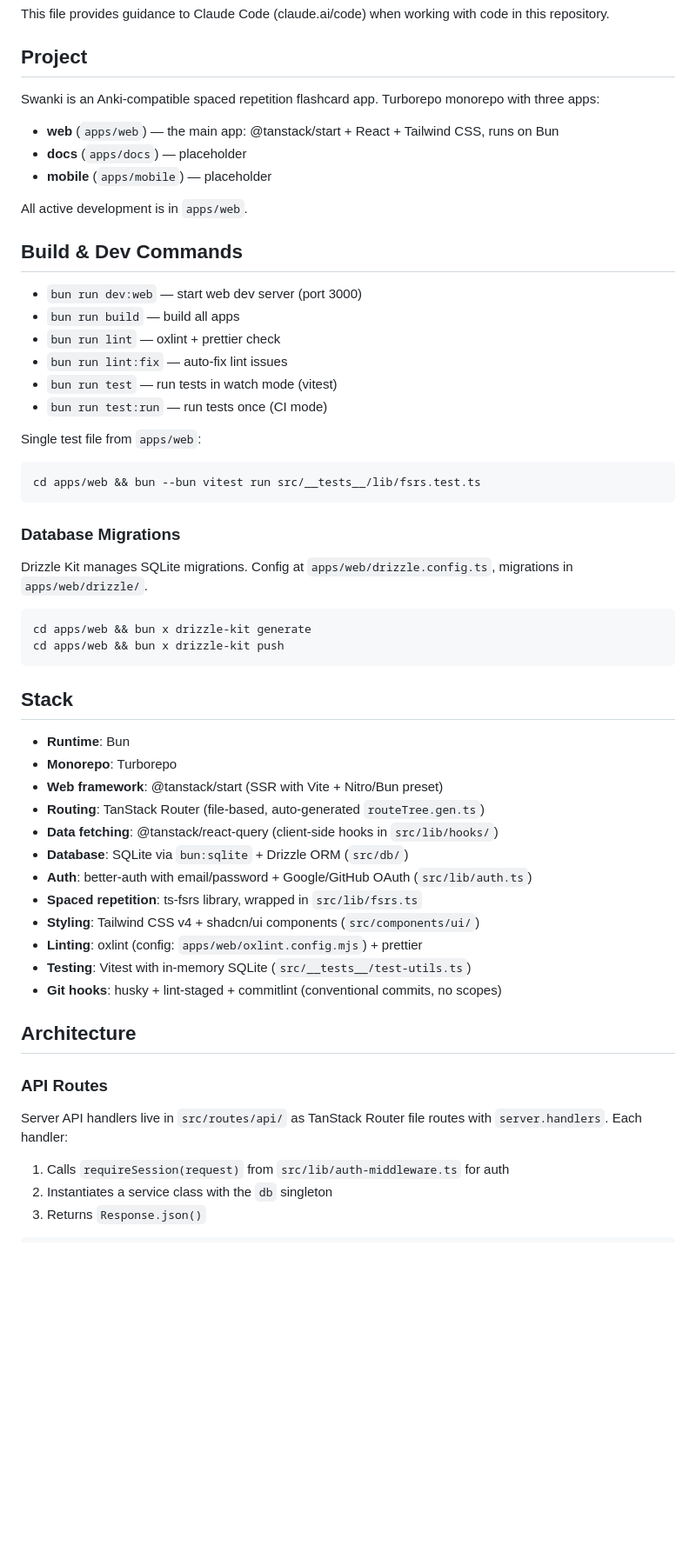
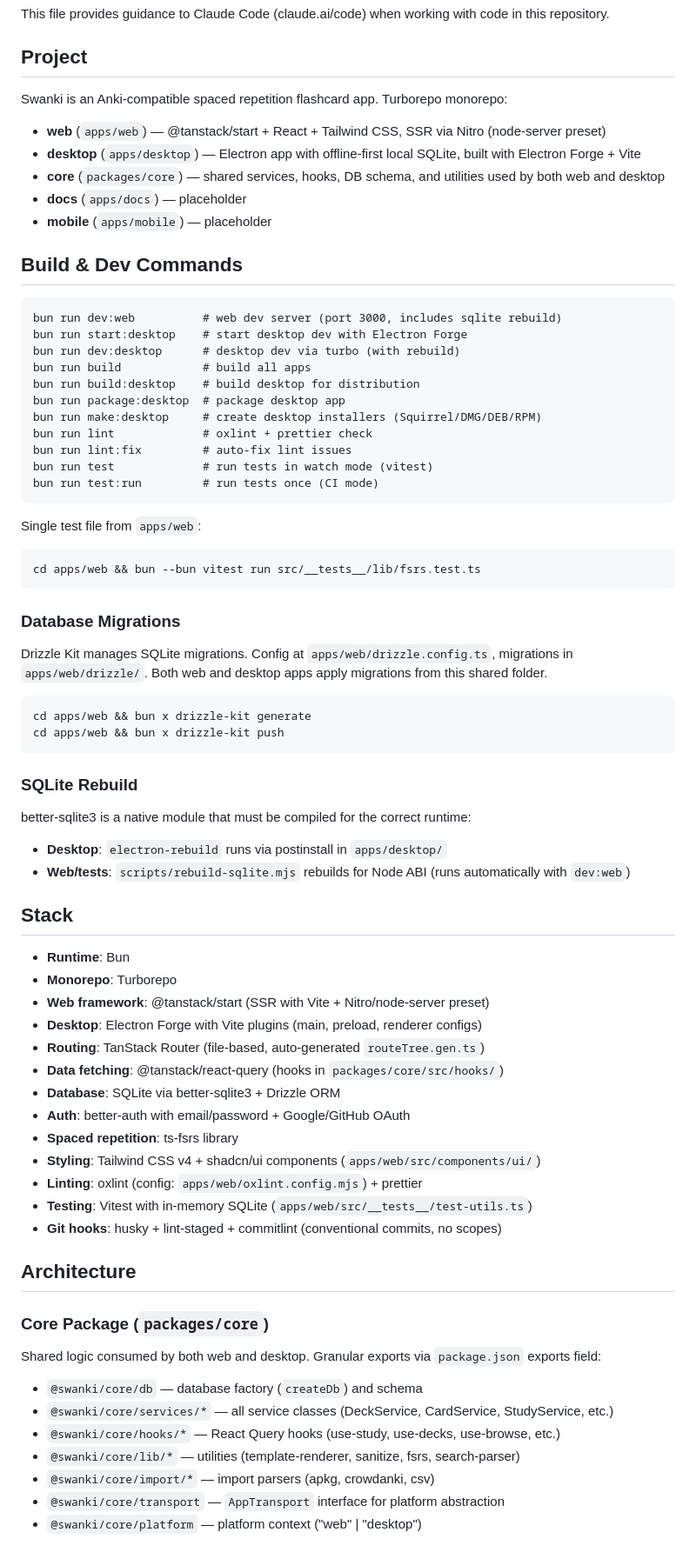
Before and after one commit to soodoh/swanki, a Markdown page: AGENTS.md, the part around one of its changes. Shown at 87% size. GitHub-like rendering; blank space fills up the shorter version.

````diff
--- a/AGENTS.md
+++ b/AGENTS.md
@@ -4,22 +4,29 @@ This file provides guidance to Claude Code (claude.ai/code) when working with co
 
 ## Project
 
-Swanki is an Anki-compatible spaced repetition flashcard app. Turborepo monorepo with three apps:
+Swanki is an Anki-compatible spaced repetition flashcard app. Turborepo monorepo:
 
-- **web** (`apps/web`) — the main app: @tanstack/start + React + Tailwind CSS, runs on Bun
+- **web** (`apps/web`) — @tanstack/start + React + Tailwind CSS, SSR via Nitro (node-server preset)
+- **desktop** (`apps/desktop`) — Electron app with offline-first local SQLite, built with Electron Forge + Vite
+- **core** (`packages/core`) — shared services, hooks, DB schema, and utilities used by both web and desktop
 - **docs** (`apps/docs`) — placeholder
 - **mobile** (`apps/mobile`) — placeholder
 
-All active development is in `apps/web`.
-
 ## Build & Dev Commands
 
-- `bun run dev:web` — start web dev server (port 3000)
-- `bun run build` — build all apps
-- `bun run lint` — oxlint + prettier check
-- `bun run lint:fix` — auto-fix lint issues
-- `bun run test` — run tests in watch mode (vitest)
-- `bun run test:run` — run tests once (CI mode)
+```
+bun run dev:web          # web dev server (port 3000, includes sqlite rebuild)
+bun run start:desktop    # start desktop dev with Electron Forge
+bun run dev:desktop      # desktop dev via turbo (with rebuild)
+bun run build            # build all apps
+bun run build:desktop    # build desktop for distribution
+bun run package:desktop  # package desktop app
+bun run make:desktop     # create desktop installers (Squirrel/DMG/DEB/RPM)
+bun run lint             # oxlint + prettier check
+bun run lint:fix         # auto-fix lint issues
+bun run test             # run tests in watch mode (vitest)
+bun run test:run         # run tests once (CI mode)
+```
 
 Single test file from `apps/web`:
 
@@ -29,35 +36,47 @@ cd apps/web && bun --bun vitest run src/__tests__/lib/fsrs.test.ts
 
 ### Database Migrations
 
-Drizzle Kit manages SQLite migrations. Config at `apps/web/drizzle.config.ts`, migrations in `apps/web/drizzle/`.
+Drizzle Kit manages SQLite migrations. Config at `apps/web/drizzle.config.ts`, migrations in `apps/web/drizzle/`. Both web and desktop apps apply migrations from this shared folder.
 
 ```
 cd apps/web && bun x drizzle-kit generate
 cd apps/web && bun x drizzle-kit push
 ```
 
+### SQLite Rebuild
+
+better-sqlite3 is a native module that must be compiled for the correct runtime:
+
+- **Desktop**: `electron-rebuild` runs via postinstall in `apps/desktop/`
+- **Web/tests**: `scripts/rebuild-sqlite.mjs` rebuilds for Node ABI (runs automatically with `dev:web`)
+
 ## Stack
 
 - **Runtime**: Bun
 - **Monorepo**: Turborepo
-- **Web framework**: @tanstack/start (SSR with Vite + Nitro/Bun preset)
+- **Web framework**: @tanstack/start (SSR with Vite + Nitro/node-server preset)
+- **Desktop**: Electron Forge with Vite plugins (main, preload, renderer configs)
 - **Routing**: TanStack Router (file-based, auto-generated `routeTree.gen.ts`)
-- **Data fetching**: @tanstack/react-query (client-side hooks in `src/lib/hooks/`)
-- **Database**: SQLite via `bun:sqlite` + Drizzle ORM (`src/db/`)
-- **Auth**: better-auth with email/password + Google/GitHub OAuth (`src/lib/auth.ts`)
-- **Spaced repetition**: ts-fsrs library, wrapped in `src/lib/fsrs.ts`
-- **Styling**: Tailwind CSS v4 + shadcn/ui components (`src/components/ui/`)
+- **Data fetching**: @tanstack/react-query (hooks in `packages/core/src/hooks/`)
+- **Database**: SQLite via better-sqlite3 + Drizzle ORM
+- **Auth**: better-auth with email/password + Google/GitHub OAuth
+- **Spaced repetition**: ts-fsrs library
+- **Styling**: Tailwind CSS v4 + shadcn/ui components (`apps/web/src/components/ui/`)
 - **Linting**: oxlint (config: `apps/web/oxlint.config.mjs`) + prettier
-- **Testing**: Vitest with in-memory SQLite (`src/__tests__/test-utils.ts`)
+- **Testing**: Vitest with in-memory SQLite (`apps/web/src/__tests__/test-utils.ts`)
 - **Git hooks**: husky + lint-staged + commitlint (conventional commits, no scopes)
 
 ## Architecture
 
-### API Routes
+### Core Package (`packages/core`)
 
-Server API handlers live in `src/routes/api/` as TanStack Router file routes with `server.handlers`. Each handler:
+Shared logic consumed by both web and desktop. Granular exports via `package.json` exports field:
 
-1. Calls `requireSession(request)` from `src/lib/auth-middleware.ts` for auth
-2. Instantiates a service class with the `db` singleton
-3. Returns `Response.json()`
+- `@swanki/core/db` — database factory (`createDb`) and schema
+- `@swanki/core/services/*` — all service classes (DeckService, CardService, StudyService, etc.)
+- `@swanki/core/hooks/*` — React Query hooks (use-study, use-decks, use-browse, etc.)
+- `@swanki/core/lib/*` — utilities (template-renderer, sanitize, fsrs, search-parser)
+- `@swanki/core/import/*` — import parsers (apkg, crowdanki, csv)
+- `@swanki/core/transport` — `AppTransport` interface for platform abstraction
+- `@swanki/core/platform` — platform context ("web" | "desktop")
 
````
Also changed, not shown: other parts of AGENTS.md (+32 -23 lines).
